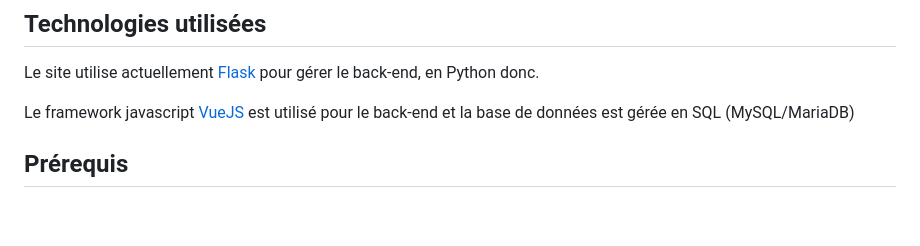
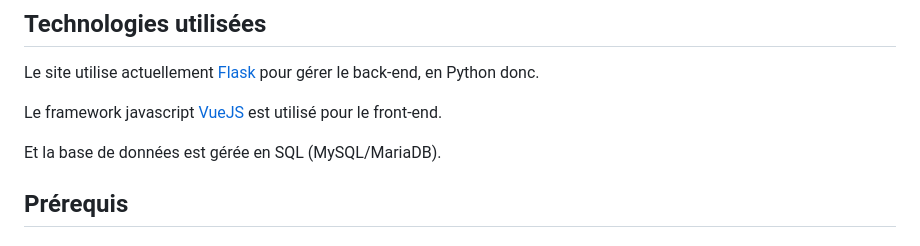
Before and after one commit to ptlc8/tekiens-net, a Markdown page: README.md, the part around the change. GitHub-like rendering; blank space fills up the shorter version.

```diff
--- a/README.md
+++ b/README.md
@@ -13,7 +13,9 @@ Pour les étudiants, un système de calendrier (ICS) permet d'ajouter le flux de
 
 Le site utilise actuellement [Flask](https://flask.palletsprojects.com) pour gérer le back-end, en Python donc.
 
-Le framework javascript [VueJS](https://vuejs.org/) est utilisé pour le back-end et la base de données est gérée en SQL (MySQL/MariaDB)
+Le framework javascript [VueJS](https://vuejs.org/) est utilisé pour le front-end.
+
+Et la base de données est gérée en SQL (MySQL/MariaDB).
 
 ## Prérequis
 
```
